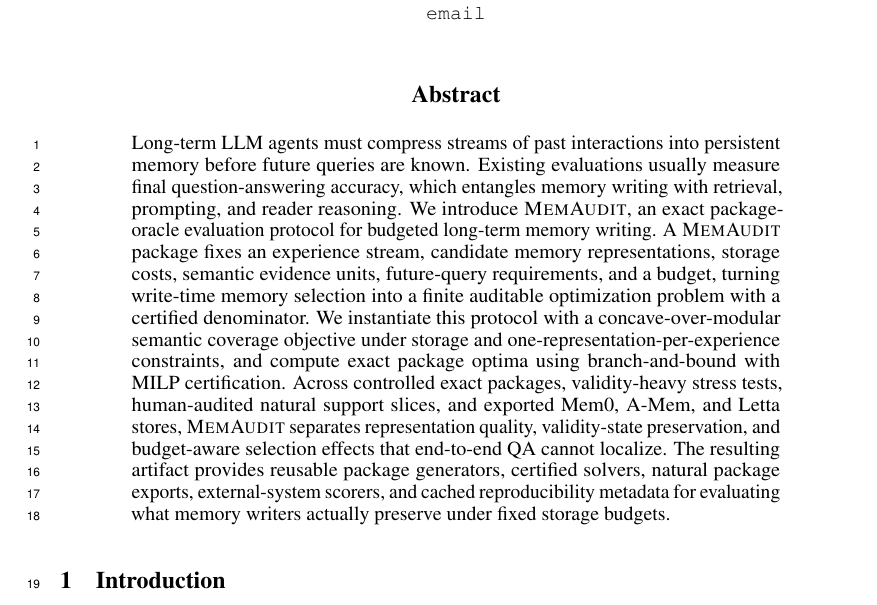
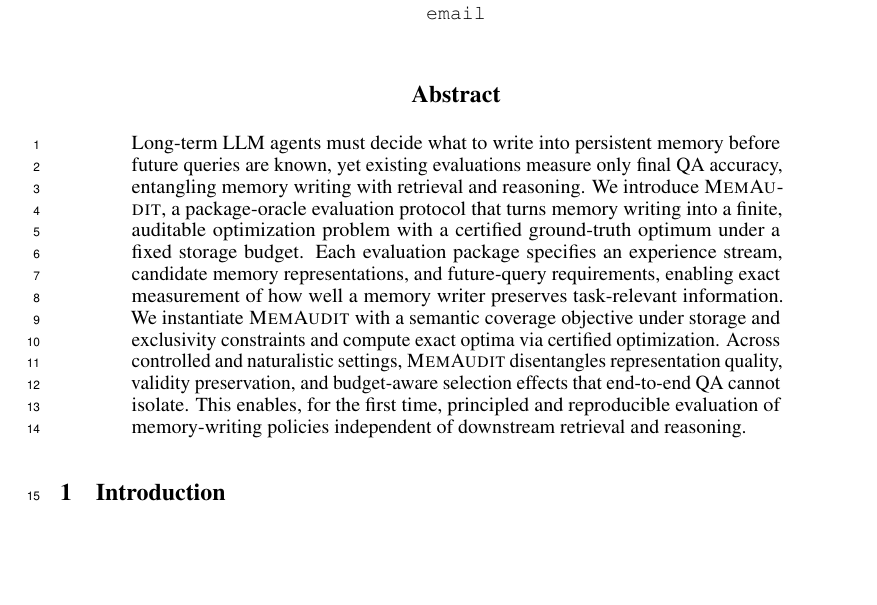
Before and after one commit to nishant7309/memaudit-artifact-neurips26, a LaTeX paper (main.tex): part of page 1 of 15, cut so that both start at the same text, the shorter picture padded with empty space. Compiled offline with pdfLaTeX.

Commit message:
Update paper abstract

```diff
--- a/main.tex
+++ b/main.tex
@@ -56,7 +56,7 @@ for Budgeted Long-Term LLM Memory Writing}
 \maketitle
 
 \begin{abstract}
-Long-term LLM agents must compress streams of past interactions into persistent memory before future queries are known. Existing evaluations usually measure final question-answering accuracy, which entangles memory writing with retrieval, prompting, and reader reasoning. We introduce \method, an exact package-oracle evaluation protocol for budgeted long-term memory writing. A \method\ package fixes an experience stream, candidate memory representations, storage costs, semantic evidence units, future-query requirements, and a budget, turning write-time memory selection into a finite auditable optimization problem with a certified denominator. We instantiate this protocol with a concave-over-modular semantic coverage objective under storage and one-representation-per-experience constraints, and compute exact package optima using branch-and-bound with MILP certification. Across controlled exact packages, validity-heavy stress tests, human-audited natural support slices, and exported Mem0, A-Mem, and Letta stores, \method\ separates representation quality, validity-state preservation, and budget-aware selection effects that end-to-end QA cannot localize. The resulting artifact provides reusable package generators, certified solvers, natural package exports, external-system scorers, and cached reproducibility metadata for evaluating what memory writers actually preserve under fixed storage budgets.
+Long-term LLM agents must decide what to write into persistent memory before future queries are known, yet existing evaluations measure only final QA accuracy, entangling memory writing with retrieval and reasoning. We introduce \method, a package-oracle evaluation protocol that turns memory writing into a finite, auditable optimization problem with a certified ground-truth optimum under a fixed storage budget. Each evaluation package specifies an experience stream, candidate memory representations, and future-query requirements, enabling exact measurement of how well a memory writer preserves task-relevant information. We instantiate \method\ with a semantic coverage objective under storage and exclusivity constraints and compute exact optima via certified optimization. Across controlled and naturalistic settings, \method\ disentangles representation quality, validity preservation, and budget-aware selection effects that end-to-end QA cannot isolate. This enables, for the first time, principled and reproducible evaluation of memory-writing policies independent of downstream retrieval and reasoning.
 \end{abstract}
 
 \section{Introduction}
```
Also changed, not shown: main.pdf.
